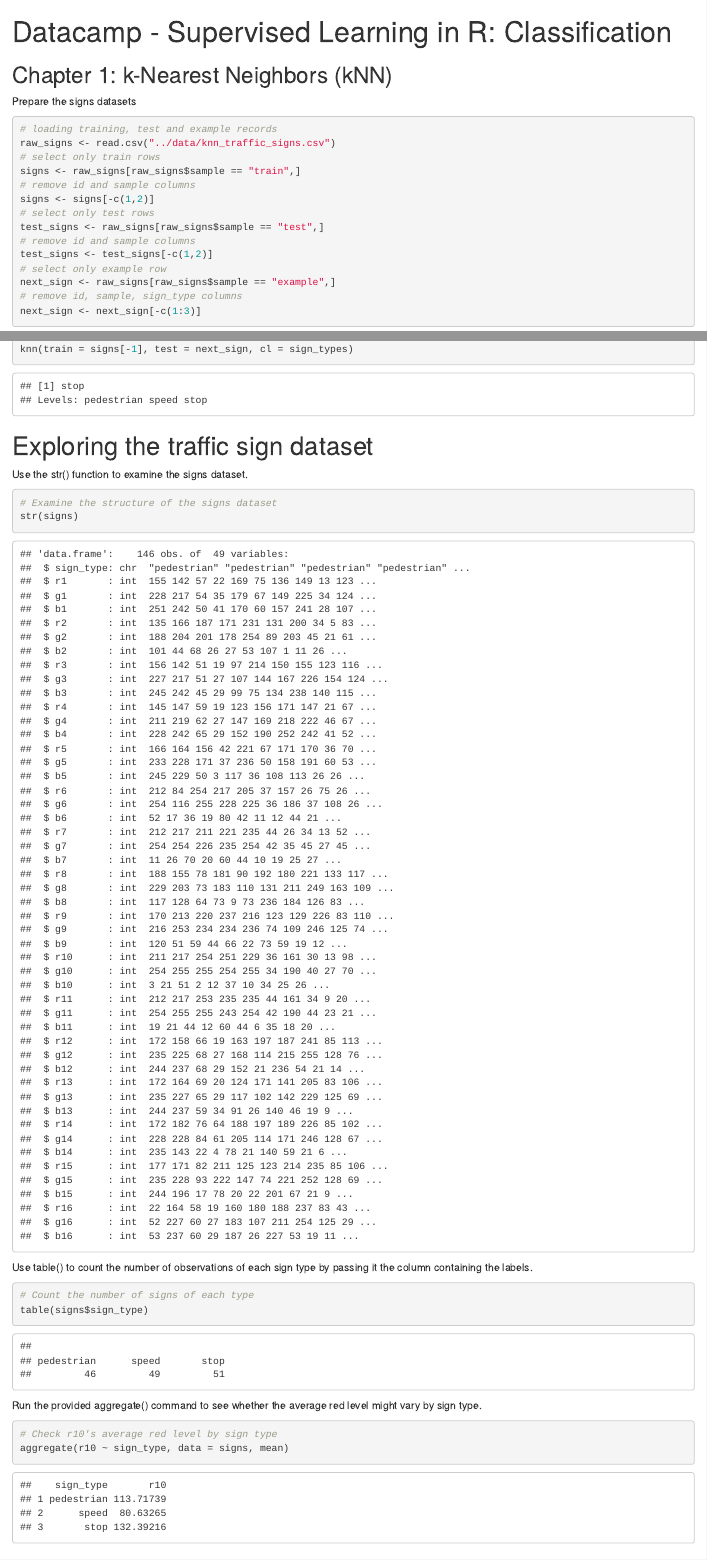
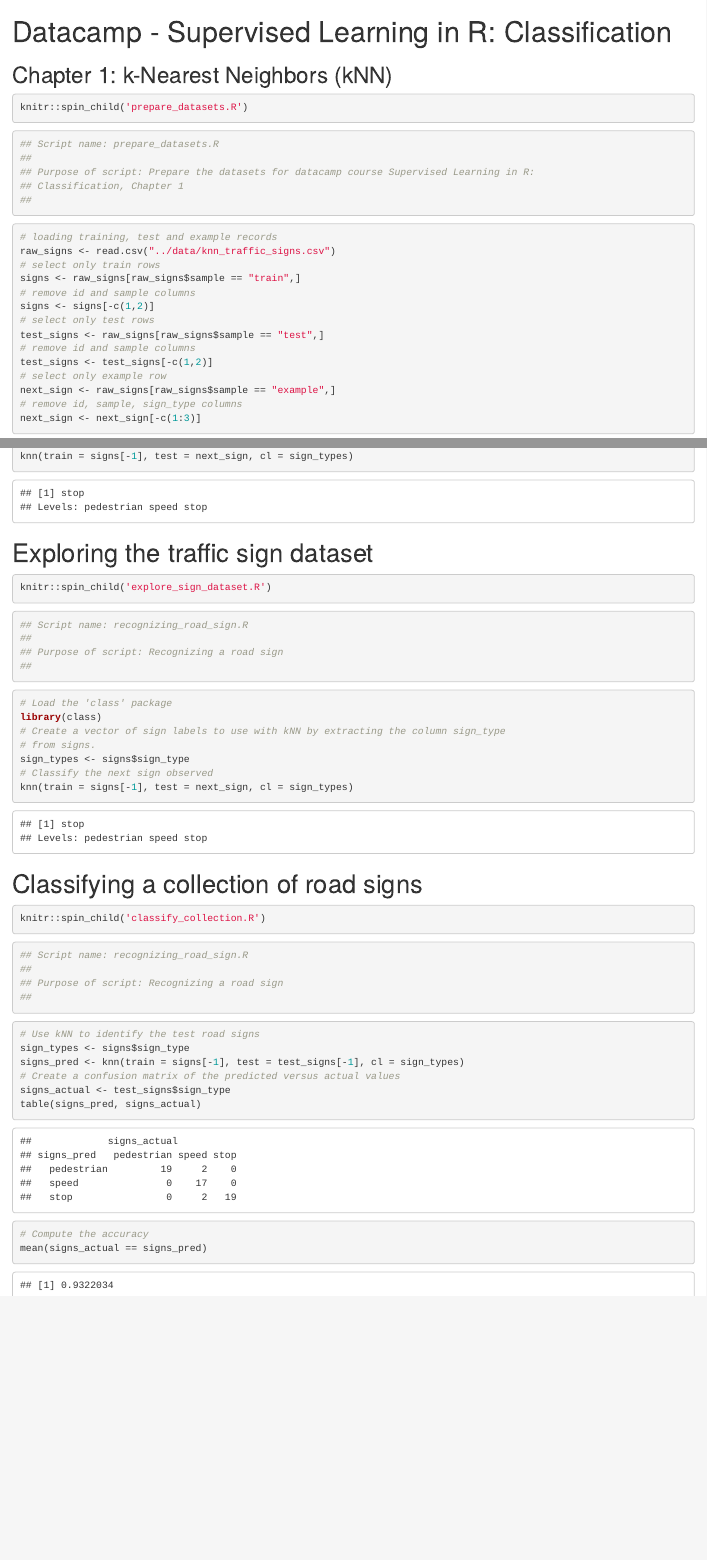
Before and after one commit to beneditomacedo/datacamp_classification, an R Markdown document (Chapter1/Chapter1.Rmd): the page in a window 1100 px wide, from its top, and a second part further down, joined at a grey line. Rendered offline with R 4.5, knitr and Pandoc, with nearby package versions; code that draws random numbers runs with fixed seeds of ours.

Commit message:
scripts outside of rcmd

````diff
--- a/Chapter1/Chapter1.Rmd
+++ b/Chapter1/Chapter1.Rmd
@@ -10,24 +11,8 @@
 
 ## Chapter 1: k-Nearest Neighbors (kNN)
 
-
-Prepare the signs datasets
-
 ```{r cars}
-# loading training, test and example records
-raw_signs <- read.csv("../data/knn_traffic_signs.csv")
-# select only train rows
-signs <- raw_signs[raw_signs$sample == "train",]
-# remove id and sample columns
-signs <- signs[-c(1,2)]
-# select only test rows
-test_signs <- raw_signs[raw_signs$sample == "test",]
-# remove id and sample columns
-test_signs <- test_signs[-c(1,2)]
-# select only example row
-next_sign <- raw_signs[raw_signs$sample == "example",]
-# remove id, sample, sign_type columns
-next_sign <- next_sign[-c(1:3)]
+knitr::spin_child('prepare_datasets.R')
 ```
 
 # Recognizing a road sign with kNN
@@ -59,27 +21,10 @@
-knn(train = signs[-1], test = next_sign, cl = sign_types)
+knitr::spin_child('recognize_road_sign.R')
 ```
 
 # Exploring the traffic sign dataset
 
-Use the str() function to examine the signs dataset.
-
 ```{r}
-# Examine the structure of the signs dataset
-str(signs)
-```
-
-Use table() to count the number of observations of each sign type by passing it the column containing the labels.
-
-```{r}
-# Count the number of signs of each type
-table(signs$sign_type)
-```
-
-Run the provided aggregate() command to see whether the average red level might vary by sign type.
-
-```{r}
-# Check r10's average red level by sign type
-aggregate(r10 ~ sign_type, data = signs, mean)
+knitr::spin_child('explore_sign_dataset.R')
 ```
 
 # Classifying a collection of road signs
@@ -95 +32,2 @@
 ```{r}
+knitr::spin_child('classify_collection.R')
--- /dev/null
+++ b/Chapter1/classify_collection.R
@@ -0,0 +1,14 @@
+## ---------------------------
+## Script name: recognizing_road_sign.R
+##
+## Purpose of script: Recognizing a road sign
+##
+## ---------------------------
+# Use kNN to identify the test road signs
+sign_types <- signs$sign_type
+signs_pred <- knn(train = signs[-1], test = test_signs[-1], cl = sign_types)
+# Create a confusion matrix of the predicted versus actual values
+signs_actual <- test_signs$sign_type
+table(signs_pred, signs_actual)
+# Compute the accuracy
+mean(signs_actual == signs_pred)
--- /dev/null
+++ b/Chapter1/prepare_datasets.R
@@ -0,0 +1,22 @@
+## ---------------------------
+## Script name: prepare_datasets.R
+##
+## Purpose of script: Prepare the datasets for datacamp course Supervised Learning in R:
+## Classification, Chapter 1
+##
+## ---------------------------
+
+# loading training, test and example records
+raw_signs <- read.csv("../data/knn_traffic_signs.csv")
+# select only train rows
+signs <- raw_signs[raw_signs$sample == "train",]
+# remove id and sample columns
+signs <- signs[-c(1,2)]
+# select only test rows
+test_signs <- raw_signs[raw_signs$sample == "test",]
+# remove id and sample columns
+test_signs <- test_signs[-c(1,2)]
+# select only example row
+next_sign <- raw_signs[raw_signs$sample == "example",]
+# remove id, sample, sign_type columns
+next_sign <- next_sign[-c(1:3)]
````
Also changed, not shown: Chapter1/explore_sign_dataset.R (added, +13 -0 lines), Chapter1/recognize_road_sign.R (added, +12 -0 lines), Chapter1/Chapter1.html, Chapter1/Chapter1.Rmd (54 more changed lines).
